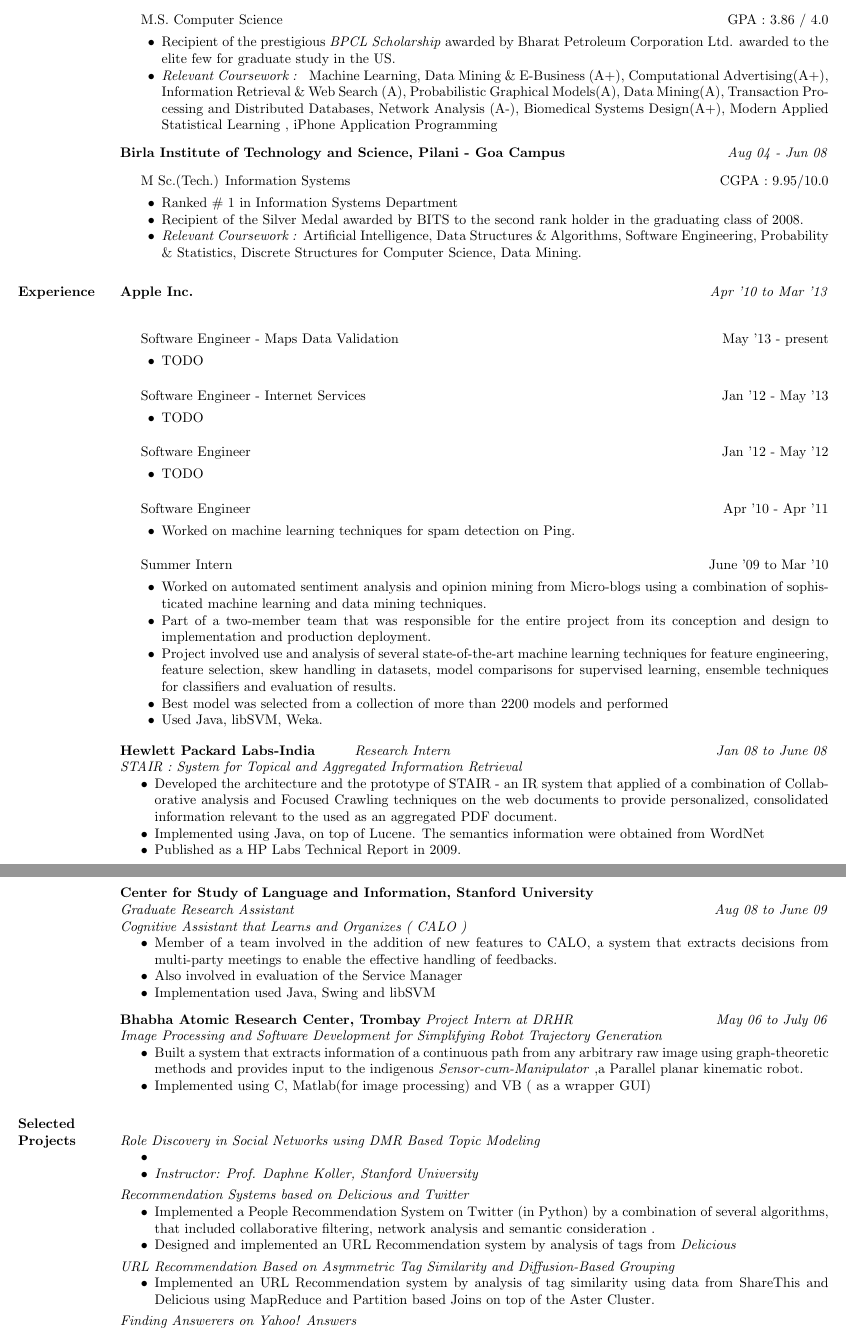
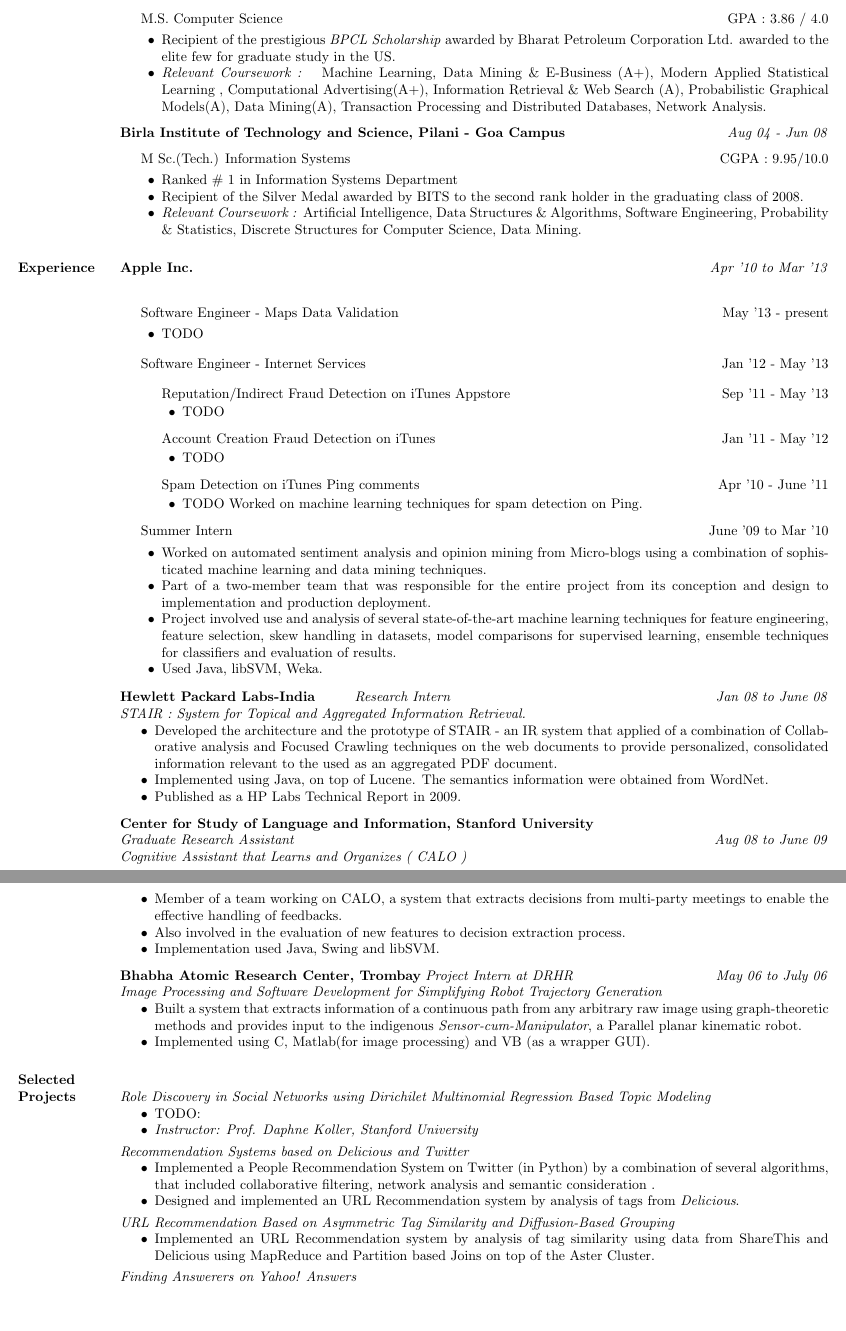
Before and after one commit to f2004403/Documents, a LaTeX CV (resume/CVKrishnakumar_Resume.tex): two parts of pages 1 and 2 of 3, joined at a grey line, cut so that both start at the same text, the shorter picture padded with empty space. Compiled offline with pdfLaTeX.

Commit message:
Minor formatting changes, Added brief explanations to Apple projects. Removed Biomed Systems design and iPhone Programming from Relevant coursework.

```diff
--- a/resume/CVKrishnakumar_Resume.tex
+++ b/resume/CVKrishnakumar_Resume.tex
@@ -204,8 +204,9 @@
       \begin{innerlist}
         \item Recipient of the prestigious \emph{BPCL Scholarship} awarded by Bharat Petroleum Corporation Ltd. awarded to the elite few for graduate study in the US.
 
-         \item \emph{Relevant Coursework : } \href{http://cs229.stanford.edu}{Machine Learning},  Data Mining \& E-Business (A+), \href{http://www.stanford.edu/class/msande239/}{Computational Advertising(A+)}, \href{http://cs276.stanford.edu}{ Information Retrieval \& Web Search }(A),  \href{http://cs228.stanford.edu}{Probabilistic Graphical Models}(A), \href{http://cs345a.stanford.edu}{Data Mining}(A), \href{http://cs347.stanford.edu}{Transaction Processing and Distributed Databases}, \href{http://snap.stanford.edu/na09/}{Network Analysis (A-)}, Biomedical Systems Design(A+), \href{http://www.stanford.edu/}{Modern Applied Statistical Learning }, \href{http://www.stanford.edu/}{iPhone Application Programming}
-
+         \item \emph{Relevant Coursework : } \href{http://cs229.stanford.edu}{Machine Learning},  Data Mining \& E-Business (A+), \href{http://www.stanford.edu/}{Modern Applied Statistical Learning }, \href{http://www.stanford.edu/class/msande239/}{Computational Advertising(A+)}, \href{http://cs276.stanford.edu}{ Information Retrieval \& Web Search }(A),  \href{http://cs228.stanford.edu}{Probabilistic Graphical Models}(A), \href{http://cs345a.stanford.edu}{Data Mining}(A), \href{http://cs347.stanford.edu}{Transaction Processing and Distributed Databases}, \href{http://snap.stanford.edu/na09/}{Network Analysis}.
+         %, Biomedical Systems Design(A+)
+         %,  \href{http://www.stanford.edu/}{iPhone Application Programming}
          %, \href{http://cs245.stanford.edu}{Database Systems Principles}
         \end{innerlist}
 \end{outerlist}
@@ -246,24 +247,42 @@
 \begin{outerlist}
 \item[] Software Engineer - Internet Services \hfill{Jan '12 - May '13}
 
+	\begin{outerlist}
+		\item[] Reputation/Indirect Fraud Detection on iTunes Appstore \hfill{Sep '11 - May '13}
 		\begin{innerlist}
 			\item TODO
 		\end{innerlist}
 	\end{outerlist}
 
 	\begin{outerlist}
-\item[] Software Engineer \hfill{Jan '12 - May '12}
+		\item[] Account Creation Fraud Detection on iTunes \hfill{Jan '11 - May '12}
 		\begin{innerlist}
 			\item TODO
 		\end{innerlist}
 	\end{outerlist}
 
 	\begin{outerlist}
-\item[] Software Engineer \hfill{Apr '10 - Apr '11}
+	\item[] Spam Detection on iTunes Ping comments \hfill{Apr '10 - June '11}
 	        \begin{innerlist}
-        \item Worked on machine learning techniques for spam detection on Ping.
+	        \item TODO Worked on machine learning techniques for spam detection on Ping.
 	        \end{innerlist}
 	\end{outerlist}
+
+\end{outerlist}
+
+%\begin{outerlist}
+%\item[] Software Engineer \hfill{Jan '12 - May '12}
+%        \begin{innerlist}
+%	\item TODO
+%        \end{innerlist}
+%\end{outerlist}
+%
+%\begin{outerlist}
+%\item[] Software Engineer \hfill{Apr '10 - Apr '11}
+%        \begin{innerlist}
+%        \item Worked on machine learning techniques for spam detection on Ping.
+%        \end{innerlist}
+%\end{outerlist}
 
 \begin{outerlist}
 \item[] Summer Intern \hfill{June '09 to Mar '10}
@@ -271,7 +290,6 @@
         \item {Worked on automated sentiment analysis and opinion mining from Micro-blogs using a combination of sophisticated machine learning and data mining techniques.}
         \item {Part of a two-member team that was responsible for the entire project from its conception and design to implementation and production deployment. }
         \item {Project involved use and analysis of several state-of-the-art machine learning techniques for feature engineering, feature selection, skew handling in datasets, model comparisons for supervised learning, ensemble techniques for classifiers and evaluation of results.}
-         \item {Best model was selected from a collection of more than 2200 models and performed  }
         \item {Used Java, libSVM, Weka.}
         \end{innerlist}
 \end{outerlist}
@@ -279,11 +297,11 @@
 \blankline
 
 \href{http://www.hpl.hp.com/india/}{\textbf{Hewlett Packard Labs-India}\hspace{1cm}\textit{Research Intern}\hfill \textit{Jan 08 to June 08}}\\
-\emph{STAIR : System for Topical and Aggregated Information Retrieval}
+\emph{STAIR : System for Topical and Aggregated Information Retrieval.}
        \begin{compactitem}
         \item {Developed the architecture and the prototype of STAIR - an IR system that  applied of a combination of Collaborative analysis and Focused Crawling techniques on the web documents to provide personalized, consolidated information relevant to the used as an aggregated PDF document.}
 
-        \item {Implemented using Java, on top of Lucene. The semantics information were obtained from WordNet}
+        \item {Implemented using Java, on top of Lucene. The semantics information were obtained from WordNet.}
         \item Published as a \href{http://www.hpl.hp.com/techreports/2009/HPL-2009-51.pdf}{HP Labs Technical Report in 2009}.
        %\item \emph{Mentor : Dr. Krishnan Ramanathan}
        \end{compactitem}
@@ -294,9 +312,9 @@
 \textit{Graduate Research Assistant}\hfill \textit{Aug 08 to June 09}\\
  \emph{Cognitive Assistant that Learns and  Organizes ( CALO )}
        \begin{compactitem}
-        \item Member of a team involved in the addition of new features to CALO, a system that extracts decisions from multi-party meetings  to enable the effective handling of feedbacks.
-        \item Also involved in evaluation of the Service Manager
-        \item Implementation used Java, Swing and libSVM
+        \item Member of a team working on CALO, a system that extracts decisions from multi-party meetings to enable the effective handling of feedbacks.
+        \item Also involved in the evaluation of new features to decision extraction process.
+        \item Implementation used Java, Swing and libSVM.
        %\item \emph{Mentor : Prof. Stanley Peters}
        \end{compactitem}
 
@@ -305,8 +323,8 @@
 \href{http://www.barc.ernet.in/}{\textbf{Bhabha Atomic Research Center, Trombay}}\hspace{0.1cm}\textit{Project Intern at DRHR}\hfill \textit{May 06 to July 06}\\
  \emph{Image Processing and Software Development for Simplifying Robot Trajectory Generation}
        \begin{compactitem}
-        \item {Built a system  that extracts information of a continuous path from any arbitrary raw image using  graph-theoretic methods and provides input to the indigenous \emph{Sensor-cum-Manipulator} ,a Parallel planar kinematic robot.}
-          \item {Implemented using C, Matlab(for image processing) and VB ( as a wrapper GUI)}
+        \item {Built a system  that extracts information of a continuous path from any arbitrary raw image using  graph-theoretic methods and provides input to the indigenous \emph{Sensor-cum-Manipulator}, a Parallel planar kinematic robot.}
+          \item {Implemented using C, Matlab(for image processing) and VB (as a wrapper GUI).}
         %\item \emph{Mentors : Mr. Gaurav Bhutani and Dr. T.A. Dwarakanath}
         \end{compactitem}
 
@@ -314,9 +332,9 @@
 \section{\textbf{Selected Projects   }}
 %
 
-\textit{Role Discovery in Social Networks using DMR Based Topic Modeling}
+\textit{Role Discovery in Social Networks using Dirichilet Multinomial Regression Based Topic Modeling}
 \begin{compactitem}
-\item {}
+\item {TODO:}
 \item \emph{Instructor: Prof. Daphne Koller, Stanford University}
 \end{compactitem}
 \spc
@@ -324,7 +342,7 @@
 \textit{Recommendation Systems based on Delicious and Twitter}
 \begin{compactitem}
 \item {Implemented a People Recommendation System on Twitter (in Python) by a combination of several algorithms, that included collaborative filtering, network analysis and semantic consideration .}
-\item{Designed and implemented an URL Recommendation system by analysis of tags from \emph{Delicious}}
+\item{Designed and implemented an URL Recommendation system by analysis of tags from \emph{Delicious}.}
 %\item \emph{Instructor: Prof. Andreas Weigend, Stanford University}
 \end{compactitem}
 \spc
@@ -337,7 +355,7 @@
 
 \textit{Finding Answerers on Yahoo! Answers}
 \begin{compactitem}
-\item {Designed an implemented a system for selection of most appropriate answerers in \emph{Yahoo! Answers} based on textual, structural and auxiliary information. The result can be used to determine the routing for the new questions.}
+\item {Designed and implemented a system for selection of most appropriate answerers in \emph{Yahoo! Answers} based on textual, structural and other auxiliary information. The result could be used to determine the routing for the new questions.}
 %\item \emph{Instructor :  Prof.Jure Leskovic, Stanford University}
 \end{compactitem}
 \spc
```
Also changed, not shown: resume/CVKrishnakumar_Resume.pdf, resume/CVKrishnakumar_Resume.tex (6 more changed lines). Lines whose indentation alone changed are shown as unchanged.
